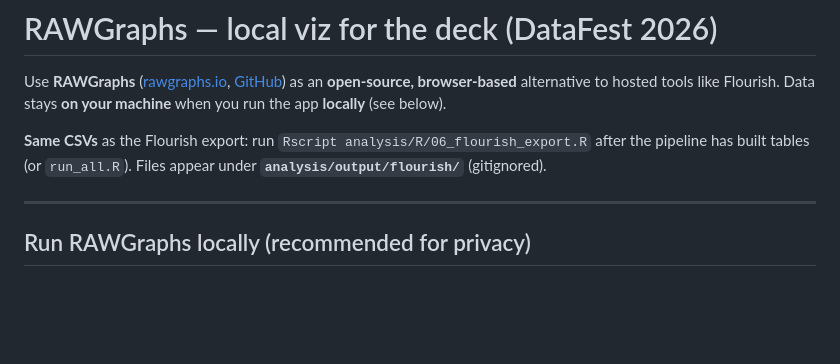
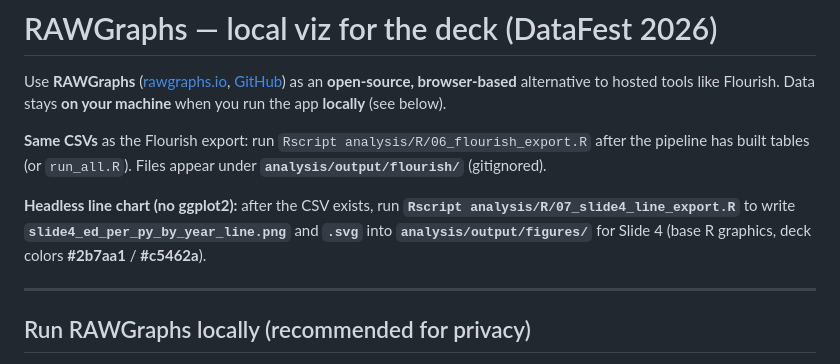
Before and after one commit to Builder106/datafest-2026, a Markdown page: analysis/RAWGRAPHS_VIZ_GUIDE.md, the part around the change. GitHub-like rendering; blank space fills up the shorter version.

Commit message:
RAWGraphs guide: note 07_slide4_line_export headless PNG/SVG.

```diff
--- a/analysis/RAWGRAPHS_VIZ_GUIDE.md
+++ b/analysis/RAWGRAPHS_VIZ_GUIDE.md
@@ -3,6 +3,8 @@
 Use **RAWGraphs** ([rawgraphs.io](https://www.rawgraphs.io), [GitHub](https://github.com/rawgraphs/rawgraphs-app)) as an **open-source, browser-based** alternative to hosted tools like Flourish. Data stays **on your machine** when you run the app **locally** (see below).
 
 **Same CSVs** as the Flourish export: run `Rscript analysis/R/06_flourish_export.R` after the pipeline has built tables (or `run_all.R`). Files appear under **`analysis/output/flourish/`** (gitignored).
+
+**Headless line chart (no ggplot2):** after the CSV exists, run **`Rscript analysis/R/07_slide4_line_export.R`** to write **`slide4_ed_per_py_by_year_line.png`** and **`.svg`** into **`analysis/output/figures/`** for Slide 4 (base R graphics, deck colors **#2b7aa1** / **#c5462a**).
 
 ---
 
```
